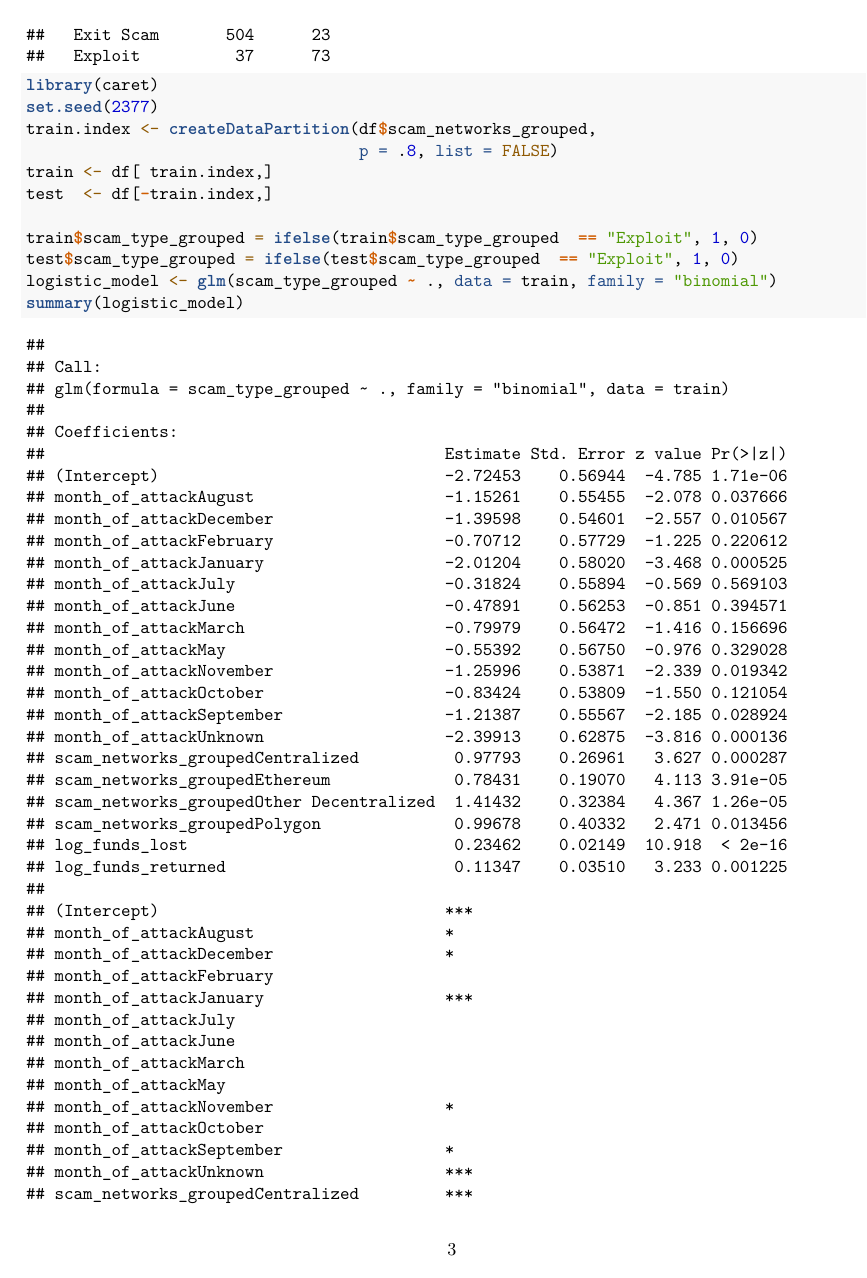
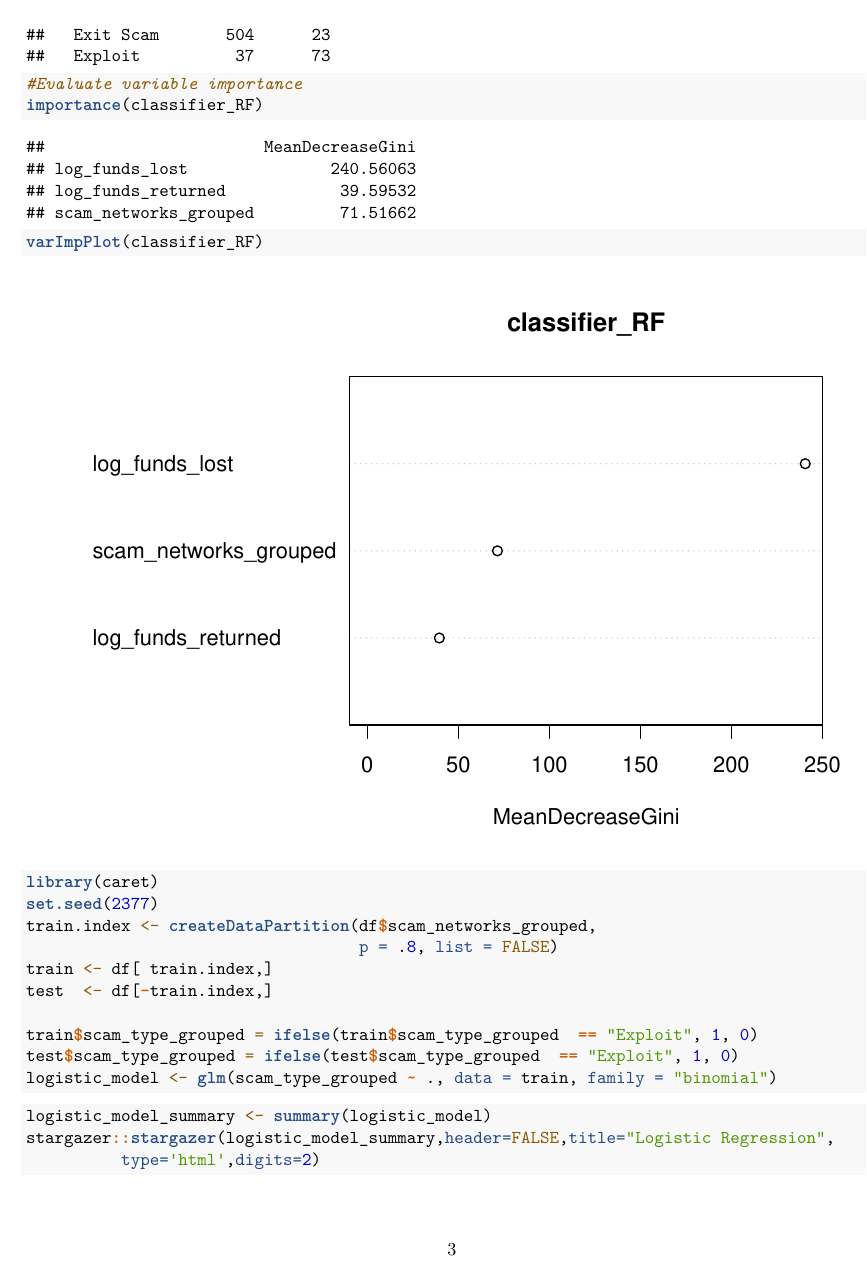
Before and after one commit to TegveerG/ERF-Paper, an R Markdown document (ERF_Paper_Code_Output.Rmd): page 3 of 8 before the commit and page 3 of 7 after it. Rendered offline with R 4.5, knitr and Pandoc, then LaTeX, with nearby package versions; both versions are drawn in the output format of the newer one; some code elsewhere in the file could not run offline.

Commit message:
added feature importance and logistic regression

````diff
--- a/ERF_Paper_Code_Output.Rmd
+++ b/ERF_Paper_Code_Output.Rmd
@@ -3,8 +3,11 @@ title: "ERF Paper"
 author: "Tegveer Ghura"
 date: "2023-02-10"
 output:
+  pdf_document:
   html_document:
     code_folding: show
+  keep_tex: yes
+  number_sections: yes
 ---
 
 ```{r setup, include=FALSE}
@@ -130,6 +133,13 @@ confusion_mtx = table(y_test, y_pred)
 confusion_mtx
 ```
 
+```{r rfmodel2}
+#Evaluate variable importance
+importance(classifier_RF)
+varImpPlot(classifier_RF)
+
+```
+
 ```{r logmodel}
 library(caret)
 set.seed(2377)
@@ -141,4 +151,9 @@ test  <- df[-train.index,]
 train$scam_type_grouped = ifelse(train$scam_type_grouped  == "Exploit", 1, 0)
 test$scam_type_grouped = ifelse(test$scam_type_grouped  == "Exploit", 1, 0)
 logistic_model <- glm(scam_type_grouped ~ ., data = train, family = "binomial")
-summary(logistic_model)
+```
+
+```{r logmodelsummary, results='asis'}
+logistic_model_summary <- summary(logistic_model)
+stargazer::stargazer(logistic_model_summary,header=FALSE,title="Logistic Regression",
+          type='html',digits=2)
````
Also changed, not shown: ERF_Paper_Code_Output.html, ERF_Paper_Code_Output.pdf (added), ERF_Paper_Code_Output_files/figure-html/rfmodel2-1.png (added), ERF_Paper_Code_Output.Rmd (3 more changed lines), 1 other file.
